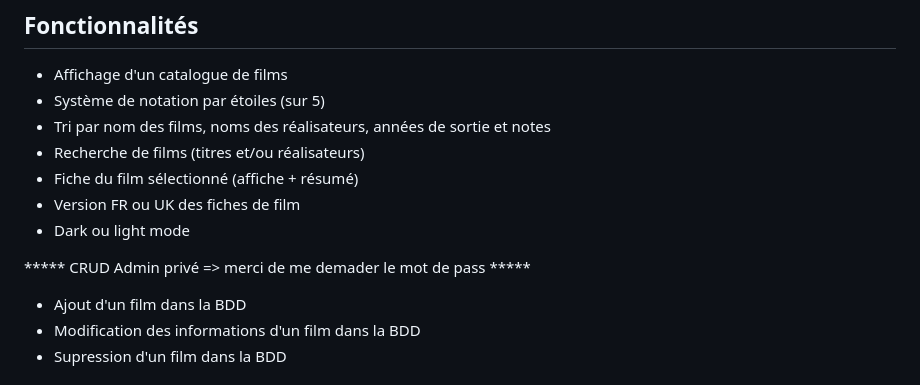
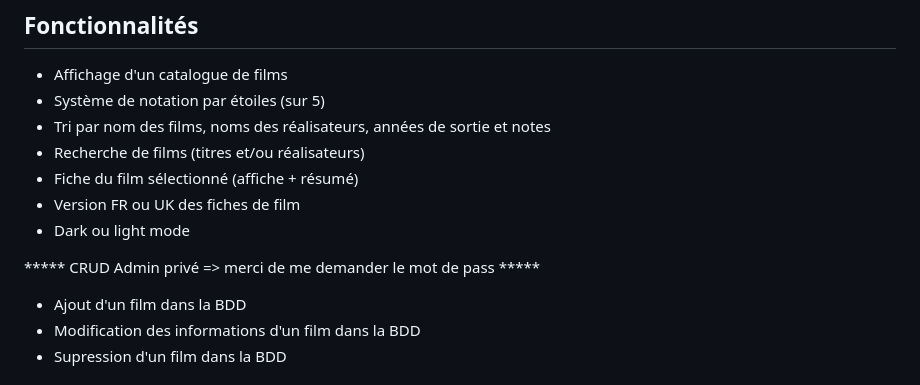
Before and after one commit to roissi/CyNoche, a Markdown page: README_FR.md, the part around the change. Drawn GitHub-style.

```diff
--- a/README_FR.md
+++ b/README_FR.md
@@ -14,7 +14,7 @@ CyNoche est construit avec React et Chackra UI. Il utilise une API fournissant l
 - Version FR ou UK des fiches de film
 - Dark ou light mode
 
-***** CRUD Admin privé => merci de me demader le mot de pass *****
+***** CRUD Admin privé => merci de me demander le mot de pass *****
 - Ajout d'un film dans la BDD
 - Modification des informations d'un film dans la BDD
 - Supression d'un film dans la BDD
```
